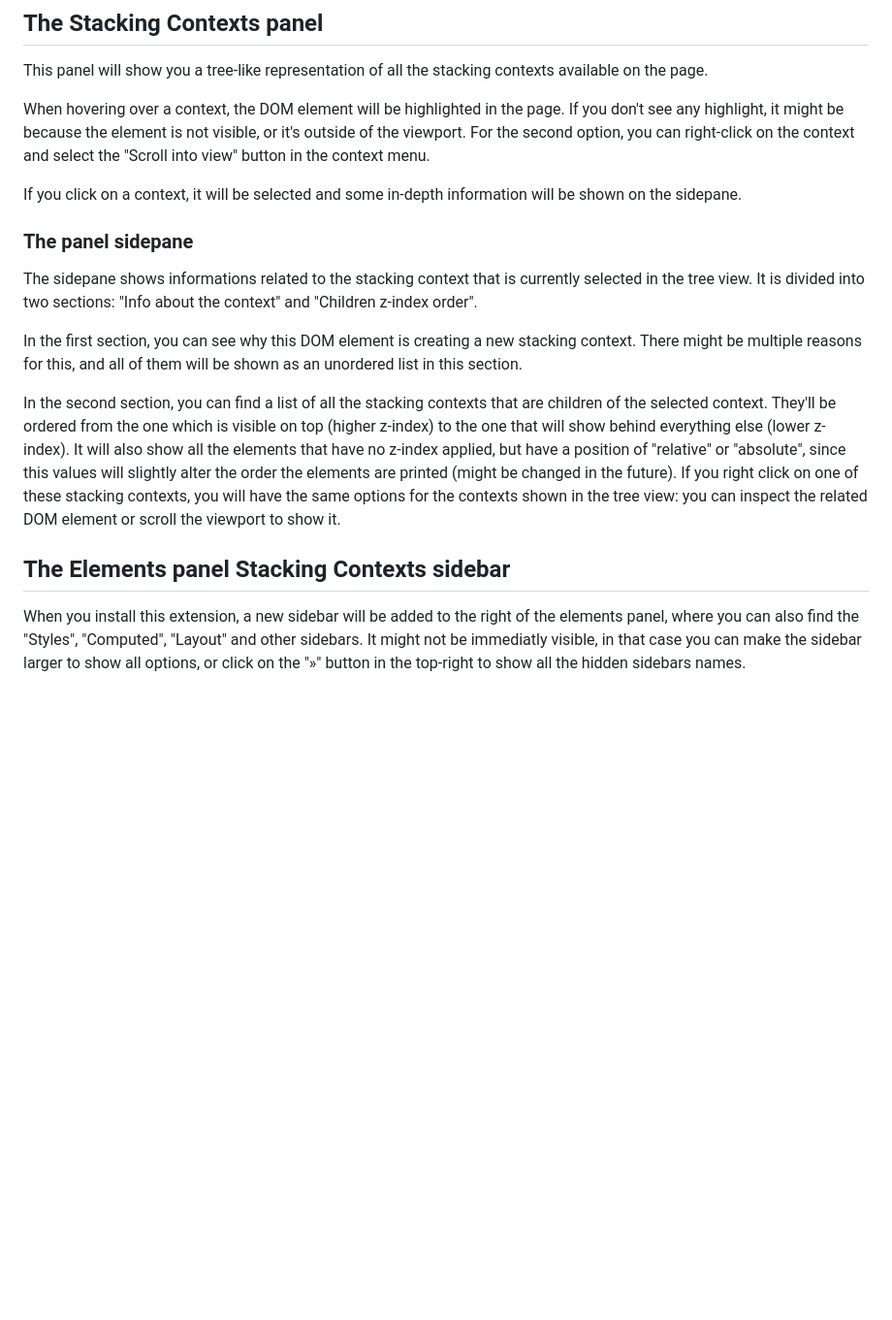
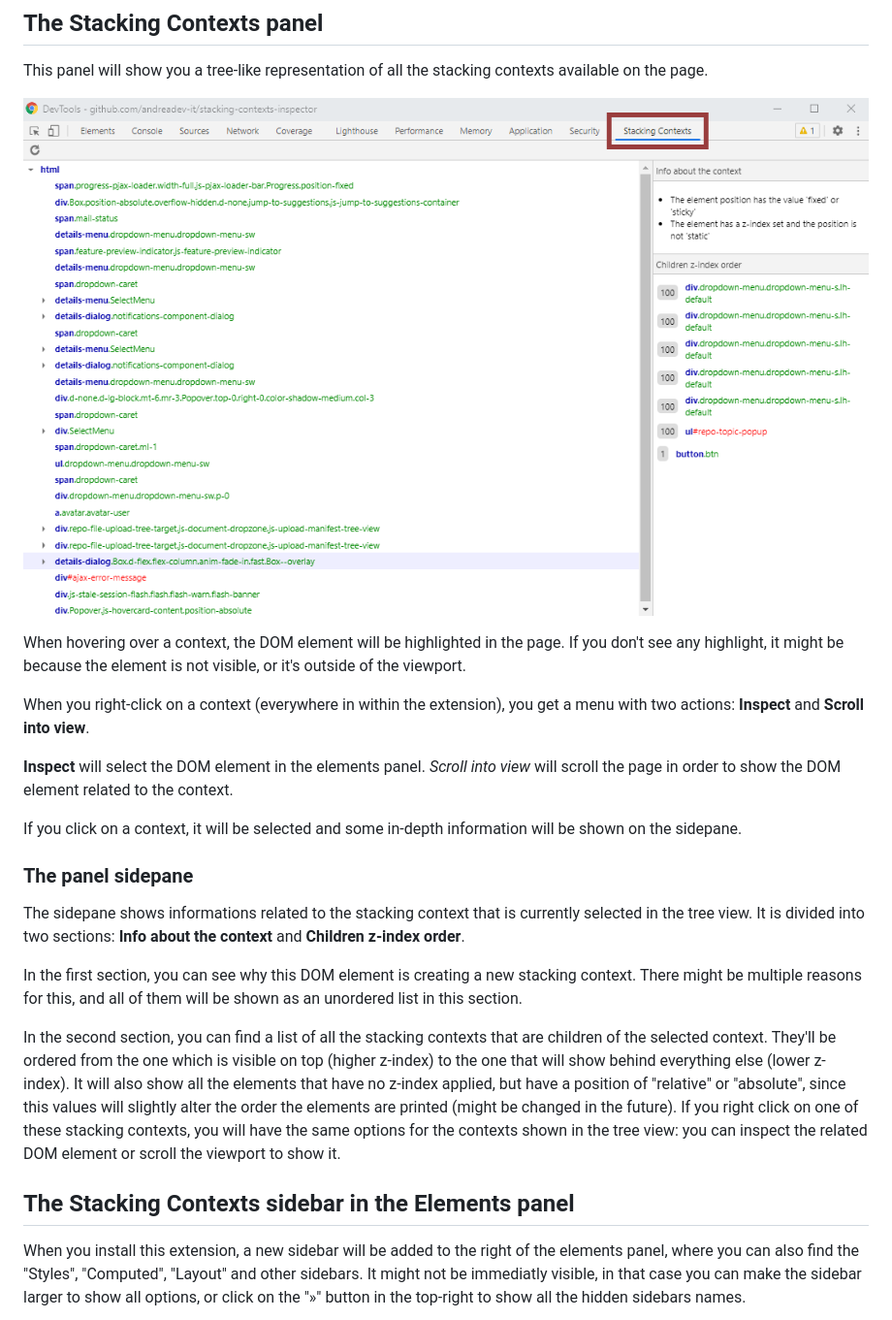
Before and after one commit to andreadev-it/stacking-contexts-inspector, a Markdown page: README.md, the part around the change printed below. Shown: that part at 97% size. Rendered like a GitHub page; pictures changed too: docs/panel-screenshot.png (added); blank space fills up the shorter version.

Commit message:
Added images to README.MD

```diff
--- a/README.md
+++ b/README.md
@@ -12,16 +12,22 @@ If you find any other issue or have some feature request, feel free to use the [
 ## The Stacking Contexts panel
 This panel will show you a tree-like representation of all the stacking contexts available on the page.
 
-When hovering over a context, the DOM element will be highlighted in the page. If you don't see any highlight, it might be because the element is not visible, or it's outside of the viewport. For the second option, you can right-click on the context and select the "Scroll into view" button in the context menu.
+![Screenshot of the Stacking Contexts panel in devtools](docs/panel-screenshot.png)
+
+When hovering over a context, the DOM element will be highlighted in the page. If you don't see any highlight, it might be because the element is not visible, or it's outside of the viewport.
+
+When you right-click on a context (everywhere in within the extension), you get a menu with two actions: **Inspect** and **Scroll into view**.
+
+**Inspect** will select the DOM element in the elements panel. *Scroll into view* will scroll the page in order to show the DOM element related to the context.
 
 If you click on a context, it will be selected and some in-depth information will be shown on the sidepane.
 
 ### The panel sidepane
-The sidepane shows informations related to the stacking context that is currently selected in the tree view. It is divided into two sections: "Info about the context" and "Children z-index order".
+The sidepane shows informations related to the stacking context that is currently selected in the tree view. It is divided into two sections: **Info about the context** and **Children z-index order**.
 
 In the first section, you can see why this DOM element is creating a new stacking context. There might be multiple reasons for this, and all of them will be shown as an unordered list in this section.
 
 In the second section, you can find a list of all the stacking contexts that are children of the selected context. They'll be ordered from the one which is visible on top (higher z-index) to the one that will show behind everything else (lower z-index). It will also show all the elements that have no z-index applied, but have a position of "relative" or "absolute", since this values will slightly alter the order the elements are printed (might be changed in the future). If you right click on one of these stacking contexts, you will have the same options for the contexts shown in the tree view: you can inspect the related DOM element or scroll the viewport to show it.
 
-## The Elements panel Stacking Contexts sidebar
+## The Stacking Contexts sidebar in the Elements panel
 When you install this extension, a new sidebar will be added to the right of the elements panel, where you can also find the "Styles", "Computed", "Layout" and other sidebars. It might not be immediatly visible, in that case you can make the sidebar larger to show all options, or click on the "»" button in the top-right to show all the hidden sidebars names.
```
Also changed, not shown: other parts of README.md (+3 -1 lines), docs/sidebar-screenshot.png (added).
